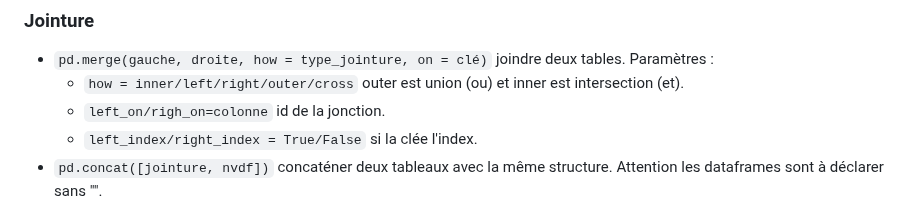
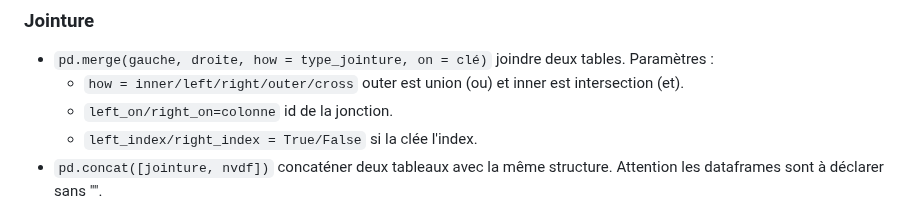
Before and after one commit to gdemare/gdemare.github.io, a Markdown page: aide-memoire/statistique/manipuler-données_py.md, the part around the change. Rendered like a GitHub page.

```diff
--- a/aide-memoire/statistique/manipuler-données_py.md
+++ b/aide-memoire/statistique/manipuler-données_py.md
@@ -164,7 +164,7 @@ Paramètres :
 * `pd.merge(gauche, droite, how = type_jointure, on = clé)` joindre deux tables.
 Paramètres :
 	* `how = inner/left/right/outer/cross`  outer	est union (ou) et inner est intersection (et).
-	* `left_on/righ_on=colonne` id de la jonction.
+	* `left_on/right_on=colonne` id de la jonction.
 	* `left_index/right_index = True/False` si la clée l'index.
 * `pd.concat([jointure, nvdf])` concaténer deux tableaux avec la même structure. Attention les dataframes sont à déclarer sans "".
 
```
